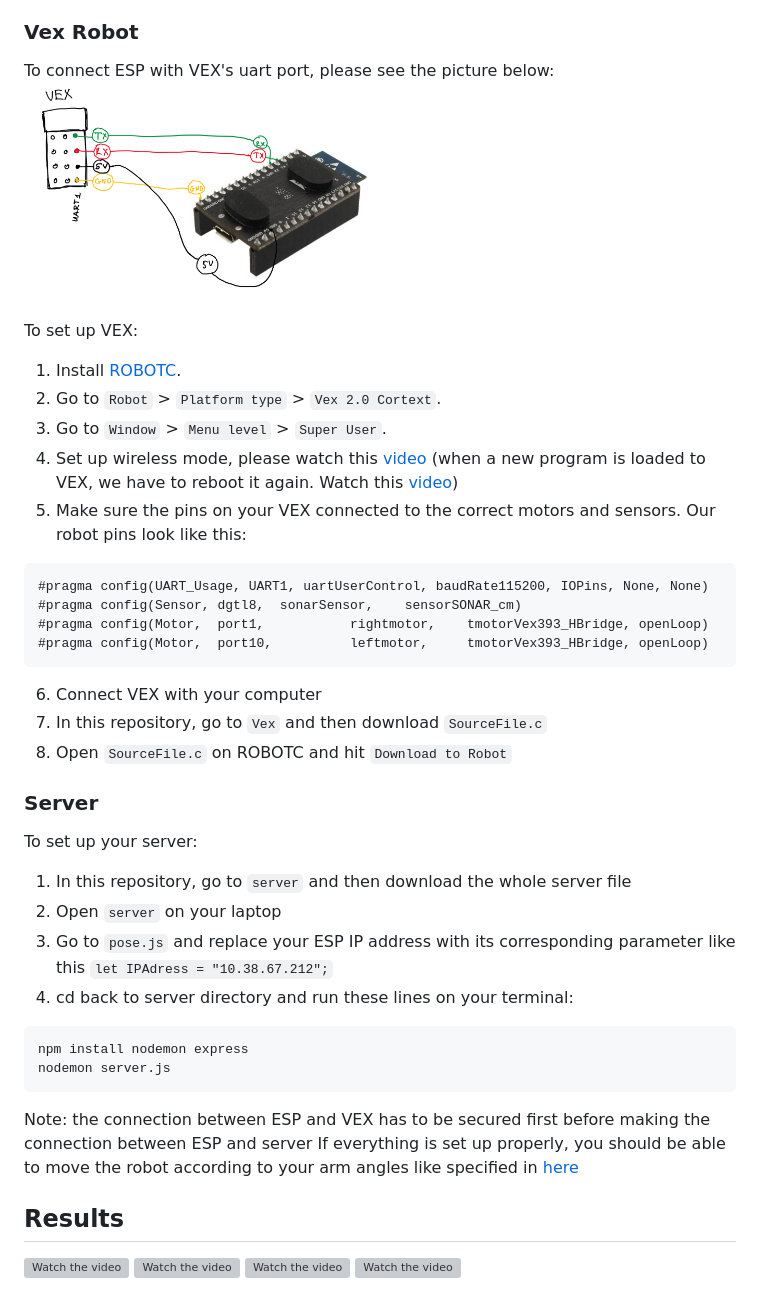
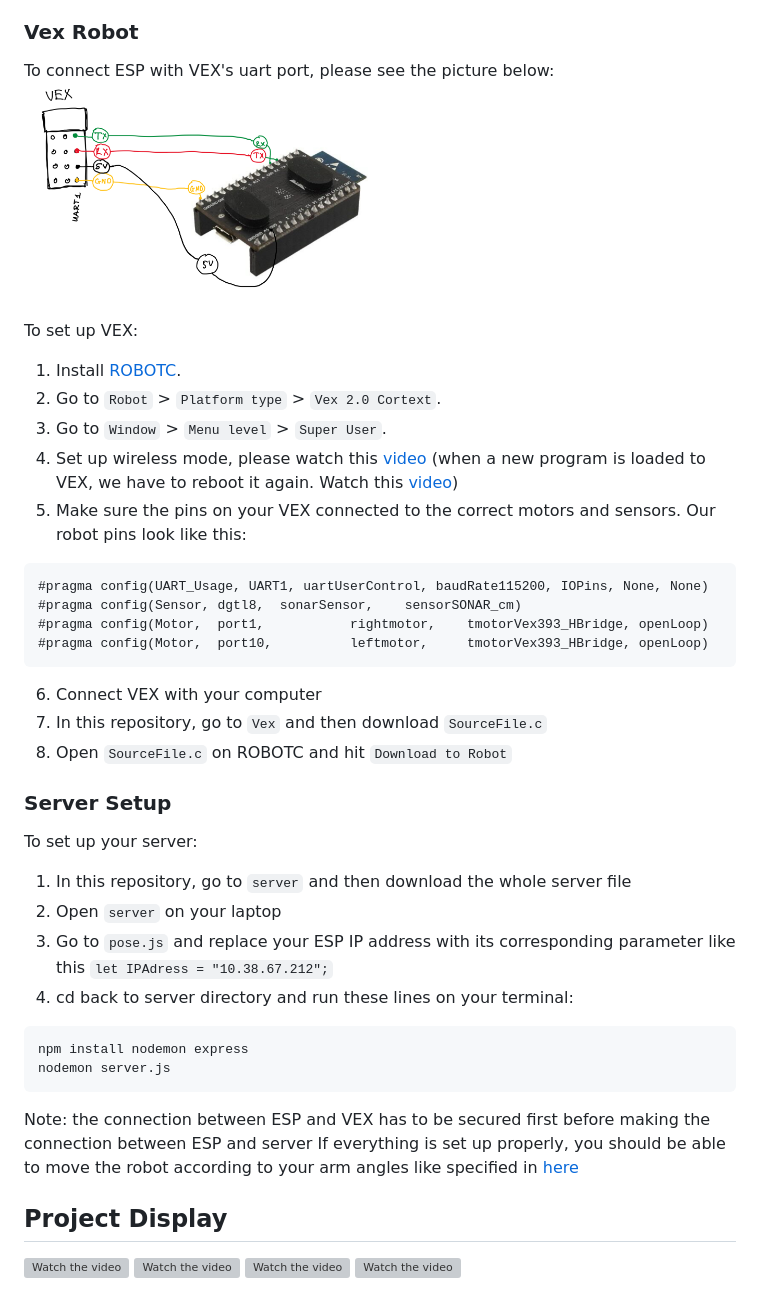
Before and after one commit to kliuengineering/Vex24Q2_v4, a Markdown page: README.md, the part around one of its changes. Rendered like a GitHub page; grey boxes are pictures that could not be loaded.

````diff
--- a/README.md
+++ b/README.md
@@ -63,48 +52,40 @@ To get the IP address of the ESP8266:
    Note: If you see one IP address and then you see another different one, then the first one might be your computer's IP address and the second one might be your ESP's IP address, or vice versa. You should check your wifi IP address, which should be somewhat similar to the wifi IP address that you are connecting to.
 
 ### Vex Robot
-
 To connect ESP with VEX's uart port, please see the picture below: </br>
 <img src="https://raw.githubusercontent.com/kliuengineering/Vex24Q2_v4/main/pics/pinsconnecting.jpg" width="50%">
 </br>
 
 To set up VEX:
-
 1. Install [ROBOTC](https://www.robotc.net/).
 2. Go to <code>Robot</code> > <code>Platform type</code> > <code>Vex 2.0 Cortext</code>.
 3. Go to <code>Window</code> > <code>Menu level</code> > <code>Super User</code>.
 4. Set up wireless mode, please watch this [video](https://www.youtube.com/watch?v=uIAUPRrcDmk) (when a new program is loaded to VEX, we have to reboot it again. Watch this [video](https://www.youtube.com/watch?v=uIAUPRrcDmk))
 5. Make sure the pins on your VEX connected to the correct motors and sensors. Our robot pins look like this:
-
 ```
 #pragma config(UART_Usage, UART1, uartUserControl, baudRate115200, IOPins, None, None)
 #pragma config(Sensor, dgtl8,  sonarSensor,    sensorSONAR_cm)
 #pragma config(Motor,  port1,           rightmotor,    tmotorVex393_HBridge, openLoop)
 #pragma config(Motor,  port10,          leftmotor,     tmotorVex393_HBridge, openLoop)
 ```
-
 6. Connect VEX with your computer
 7. In this repository, go to <code>Vex</code> and then download <code>SourceFile.c</code>
 8. Open <code>SourceFile.c</code> on ROBOTC and hit <code>Download to Robot</code>
 
-### Server
-
+### Server Setup
 To set up your server:
-
 1. In this repository, go to <code>server</code> and then download the whole server file
 2. Open <code>server</code> on your laptop
 3. Go to <code>pose.js</code> and replace your ESP IP address with its corresponding parameter like this <code>let IPAdress = "10.38.67.212";</code>
 4. cd back to server directory and run these lines on your terminal:
-
 ```
 npm install nodemon express
 nodemon server.js
 ```
-
 Note: the connection between ESP and VEX has to be secured first before making the connection between ESP and server
 If everything is set up properly, you should be able to move the robot according to your arm angles like specified in [here](#how-cv-and-body-gestures-work)
 
-## Results
+## Project Display
 [![Watch the video](https://img.youtube.com/vi/sTSwrwXEL7Y/maxresdefault.jpg)](https://youtu.be/sTSwrwXEL7Y)
 [![Watch the video](https://img.youtube.com/vi/WILRiR3Iy-k/maxresdefault.jpg)](https://youtu.be/WILRiR3Iy-k)
 [![Watch the video](https://img.youtube.com/vi/QYvtNvOW2qE/maxresdefault.jpg)](https://youtu.be/QYvtNvOW2qE)
````
Also changed, not shown: other parts of README.md (+6 -17 lines).
